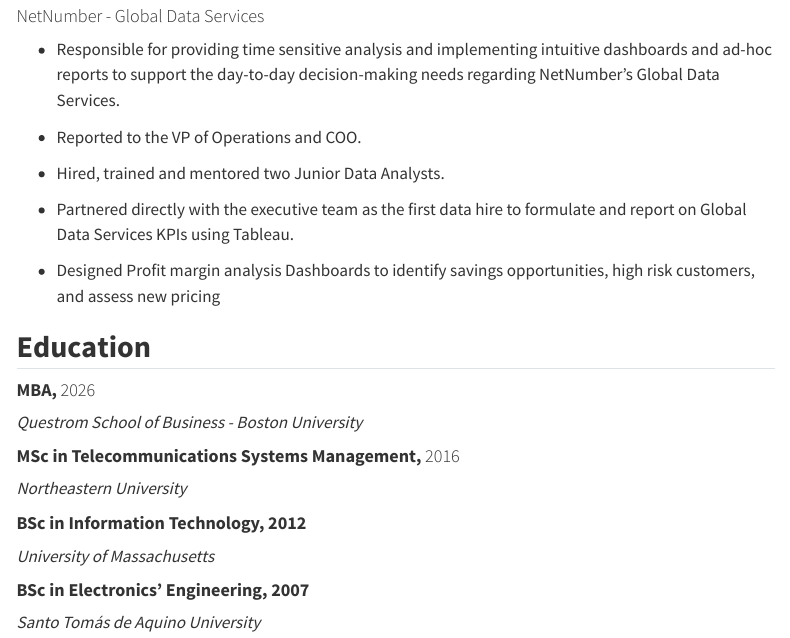
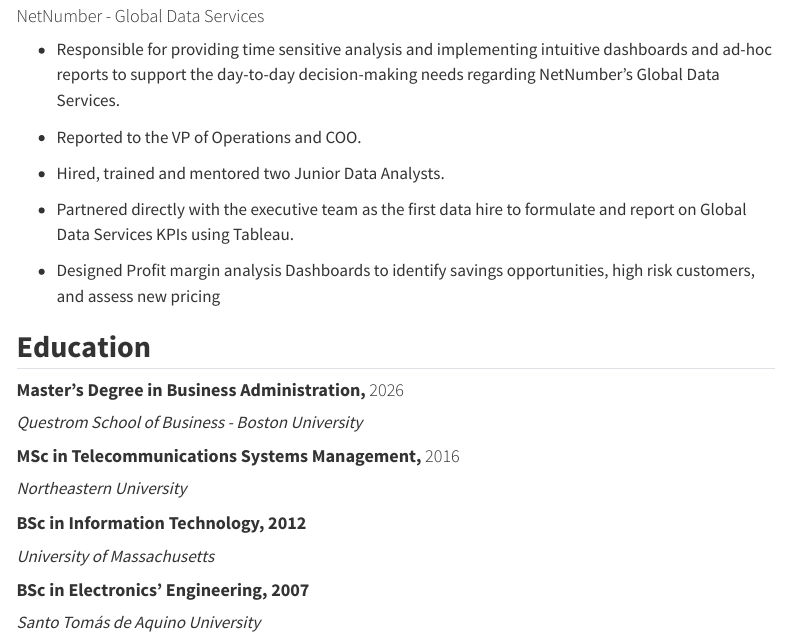
Before and after one commit to paulisdataviz/paulisdataviz.github.io, a Quarto document (about.qmd): the page in a window 1100 px wide, from 680 px down. Rendered offline with R 4.5, knitr and Pandoc in place of Quarto, with nearby package versions; menus at the side of the page are left out.

Commit message:
20230902_01

```diff
--- a/about.qmd
+++ b/about.qmd
@@ -46,7 +46,7 @@
 
 ## **Education**
 
-#### **MBA,** 2026
+#### **Master's Degree in Business Administration,** 2026
 
 *Questrom School of Business - Boston University*
 
```
Also changed, not shown: docs/search.json, 2 other files.
